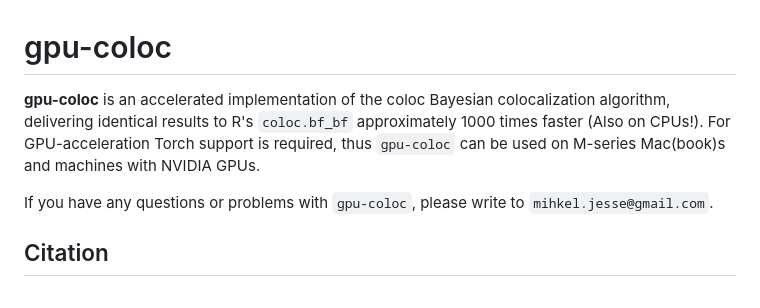
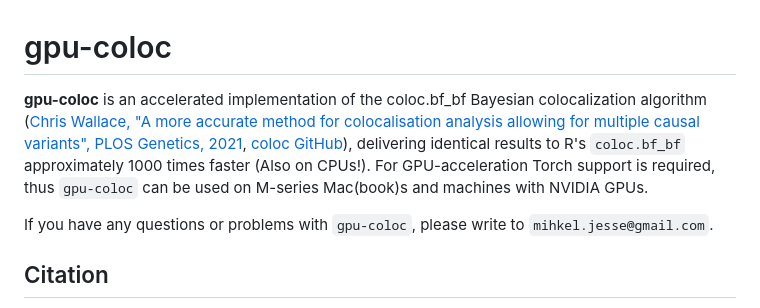
Before and after one commit to mjesse-github/gpu-coloc, a Markdown page: README.md, the part around the change. Rendered like a GitHub page.

Commit message:
Enhance README with citation and project references
Updated project description to include citation and references.

```diff
--- a/README.md
+++ b/README.md
@@ -1,6 +1,6 @@
 # gpu-coloc
 
-**gpu-coloc** is an accelerated implementation of the coloc Bayesian colocalization algorithm, delivering identical results to R's `coloc.bf_bf` approximately 1000 times faster (Also on CPUs!). For GPU-acceleration Torch support is required, thus `gpu-coloc` can be used on M-series Mac(book)s and machines with NVIDIA GPUs.
+**gpu-coloc** is an accelerated implementation of the coloc.bf_bf Bayesian colocalization algorithm ([Chris Wallace, "A more accurate method for colocalisation analysis allowing for multiple causal variants", PLOS Genetics, 2021](doi.org/10.1371/journal.pgen.1009440), [coloc GitHub](https://github.com/chr1swallace/coloc)), delivering identical results to R's `coloc.bf_bf` approximately 1000 times faster (Also on CPUs!). For GPU-acceleration Torch support is required, thus `gpu-coloc` can be used on M-series Mac(book)s and machines with NVIDIA GPUs.
 
 If you have any questions or problems with `gpu-coloc`, please write to `mihkel.jesse@gmail.com`.
 
```
